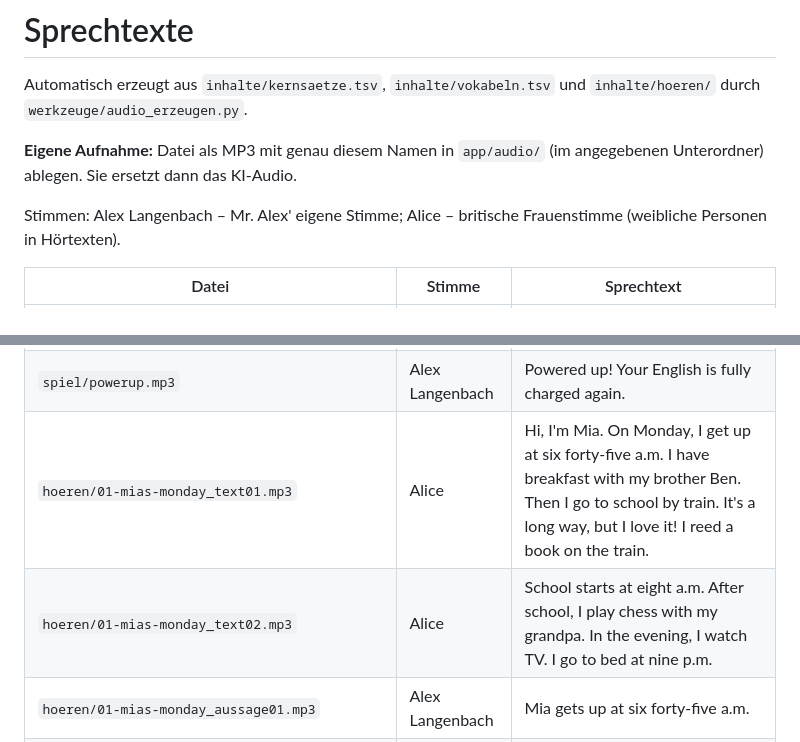
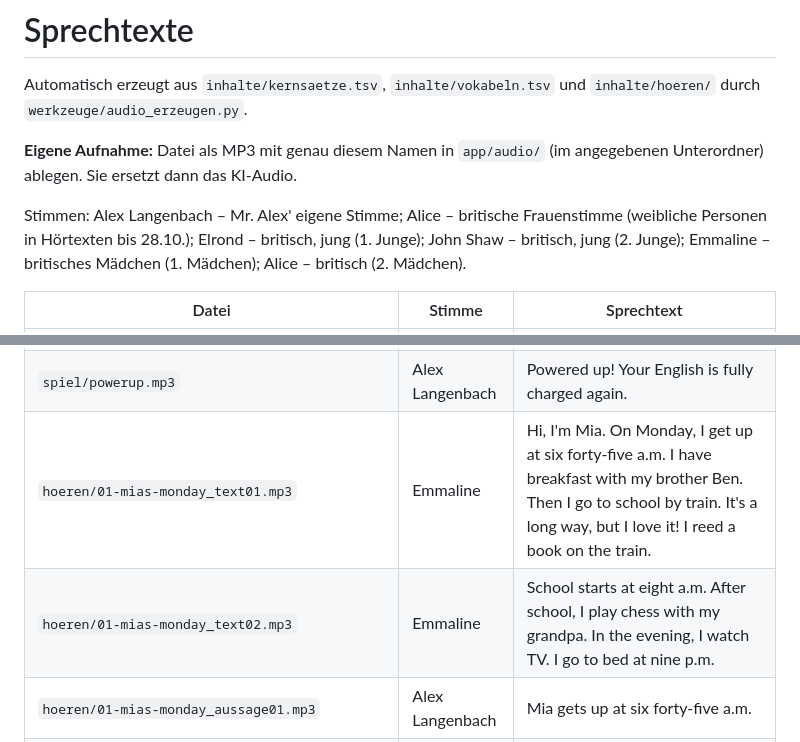
Before and after one commit to langenbachalex/School, a Markdown page: docs/sprechtexte.md, 2 parts joined by grey strips. Drawn GitHub-style.

```diff
--- a/docs/sprechtexte.md
+++ b/docs/sprechtexte.md
@@ -4,7 +4,7 @@ Automatisch erzeugt aus `inhalte/kernsaetze.tsv`, `inhalte/vokabeln.tsv` und `in
 
 **Eigene Aufnahme:** Datei als MP3 mit genau diesem Namen in `app/audio/` (im angegebenen Unterordner) ablegen. Sie ersetzt dann das KI-Audio.
 
-Stimmen: Alex Langenbach – Mr. Alex' eigene Stimme; Alice – britische Frauenstimme (weibliche Personen in Hörtexten).
+Stimmen: Alex Langenbach – Mr. Alex' eigene Stimme; Alice – britische Frauenstimme (weibliche Personen in Hörtexten bis 28.10.); Elrond – britisch, jung (1. Junge); John Shaw – britisch, jung (2. Junge); Emmaline – britisches Mädchen (1. Mädchen); Alice – britisch (2. Mädchen).
 
 | Datei | Stimme | Sprechtext |
 |---|---|---|
@@ -472,8 +472,8 @@ Stimmen: Alex Langenbach – Mr. Alex' eigene Stimme; Alice – britische Frauen
 | `spiel/gym_fini.mp3` | Alex Langenbach | That's it for today. See you tomorrow! |
 | `spiel/gym_pause.mp3` | Alex Langenbach | Break! Come back later and finish your Word Gym. |
 | `spiel/powerup.mp3` | Alex Langenbach | Powered up! Your English is fully charged again. |
-| `hoeren/01-mias-monday_text01.mp3` | Alice | Hi, I'm Mia. On Monday, I get up at six forty-five a.m. I have breakfast with my brother Ben. Then I go to school by train. It's a long way, but I love it! I reed a book on the train. |
-| `hoeren/01-mias-monday_text02.mp3` | Alice | School starts at eight a.m. After school, I play chess with my grandpa. In the evening, I watch TV. I go to bed at nine p.m. |
+| `hoeren/01-mias-monday_text01.mp3` | Emmaline | Hi, I'm Mia. On Monday, I get up at six forty-five a.m. I have breakfast with my brother Ben. Then I go to school by train. It's a long way, but I love it! I reed a book on the train. |
+| `hoeren/01-mias-monday_text02.mp3` | Emmaline | School starts at eight a.m. After school, I play chess with my grandpa. In the evening, I watch TV. I go to bed at nine p.m. |
 | `hoeren/01-mias-monday_aussage01.mp3` | Alex Langenbach | Mia gets up at six forty-five a.m. |
 | `hoeren/01-mias-monday_aussage02.mp3` | Alex Langenbach | Mia has breakfast with her sister. |
 | `hoeren/01-mias-monday_aussage03.mp3` | Alex Langenbach | Mia goes to school by train. |
```
Also changed, not shown: other parts of docs/sprechtexte.md (+19 -4 lines).
